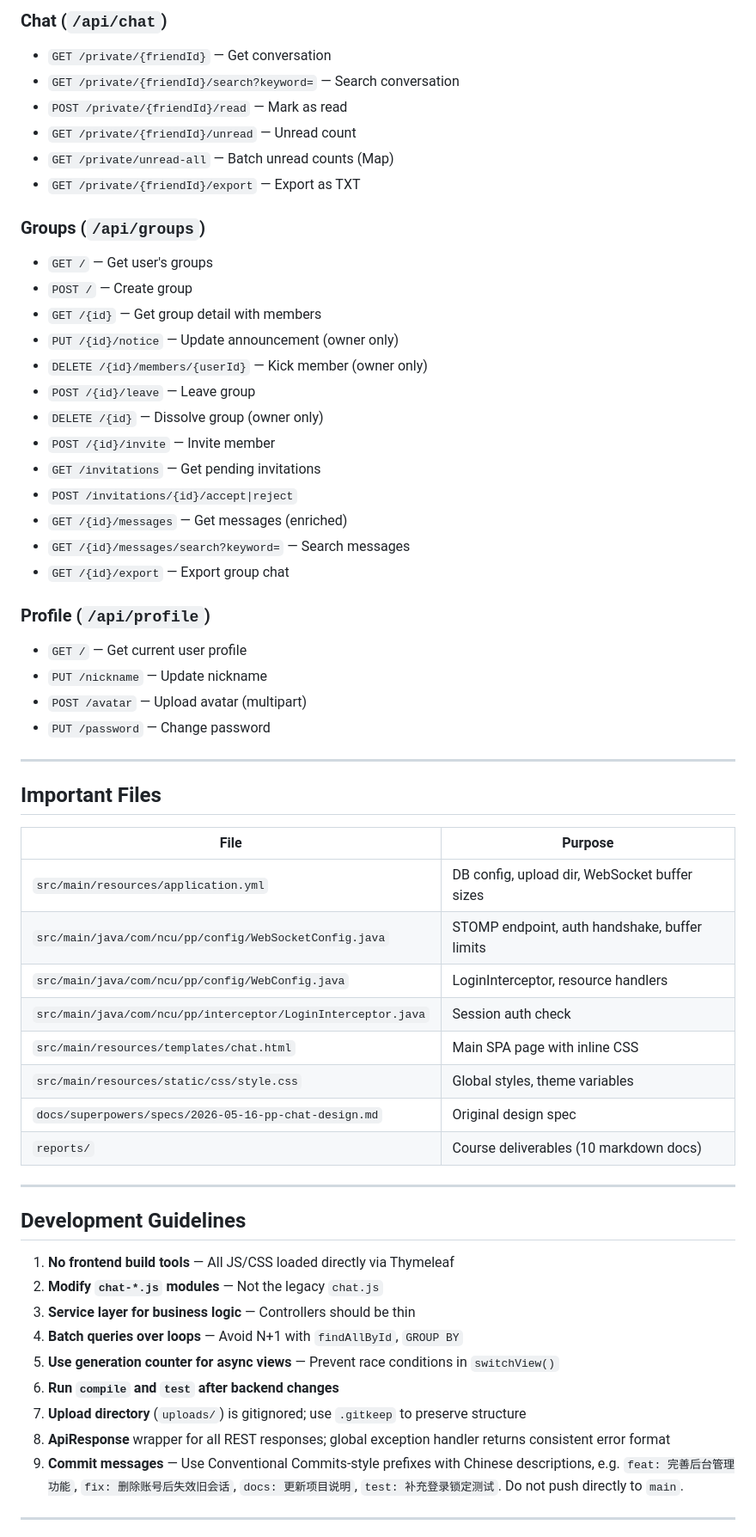
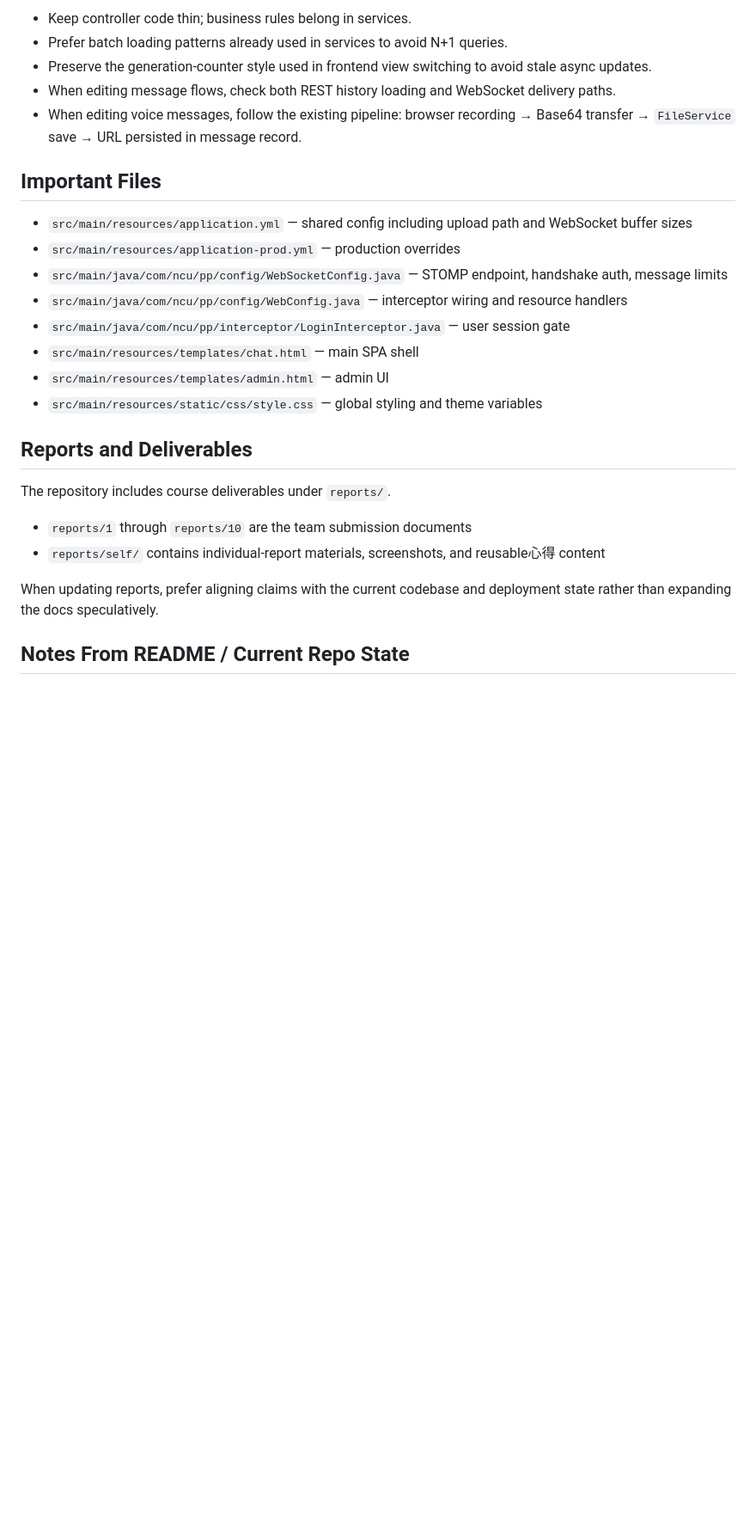
Before and after one commit to zhujiaozi/webtest-ppchat, a Markdown page: CLAUDE.md, the part around one of its changes. Shown at 86% size. Rendered like a GitHub page; blank space fills up the shorter version.

```diff
--- a/CLAUDE.md
+++ b/CLAUDE.md
@@ -125,60 +93,27 @@ node --check src/main/resources/static/js/chat-core.js
-### Chat (`/api/chat`)
-- `GET /private/{friendId}` — Get conversation
-- `GET /private/{friendId}/search?keyword=` — Search conversation
-- `POST /private/{friendId}/read` — Mark as read
-- `GET /private/{friendId}/unread` — Unread count
-- `GET /private/unread-all` — Batch unread counts (Map)
-- `GET /private/{friendId}/export` — Export as TXT
-
-### Groups (`/api/groups`)
-- `GET /` — Get user's groups
-- `POST /` — Create group
-- `GET /{id}` — Get group detail with members
-- `PUT /{id}/notice` — Update announcement (owner only)
-- `DELETE /{id}/members/{userId}` — Kick member (owner only)
-- `POST /{id}/leave` — Leave group
-- `DELETE /{id}` — Dissolve group (owner only)
-- `POST /{id}/invite` — Invite member
-- `GET /invitations` — Get pending invitations
-- `POST /invitations/{id}/accept|reject`
-- `GET /{id}/messages` — Get messages (enriched)
-- `GET /{id}/messages/search?keyword=` — Search messages
-- `GET /{id}/export` — Export group chat
-
-### Profile (`/api/profile`)
-- `GET /` — Get current user profile
-- `PUT /nickname` — Update nickname
-- `POST /avatar` — Upload avatar (multipart)
-- `PUT /password` — Change password
-
----
+- Keep controller code thin; business rules belong in services.
+- Prefer batch loading patterns already used in services to avoid N+1 queries.
+- Preserve the generation-counter style used in frontend view switching to avoid stale async updates.
+- When editing message flows, check both REST history loading and WebSocket delivery paths.
+- When editing voice messages, follow the existing pipeline: browser recording → Base64 transfer → `FileService` save → URL persisted in message record.
 
 ## Important Files
 
-| File | Purpose |
-|------|---------|
-| `src/main/resources/application.yml` | DB config, upload dir, WebSocket buffer sizes |
-| `src/main/java/com/ncu/pp/config/WebSocketConfig.java` | STOMP endpoint, auth handshake, buffer limits |
-| `src/main/java/com/ncu/pp/config/WebConfig.java` | LoginInterceptor, resource handlers |
-| `src/main/java/com/ncu/pp/interceptor/LoginInterceptor.java` | Session auth check |
-| `src/main/resources/templates/chat.html` | Main SPA page with inline CSS |
-| `src/main/resources/static/css/style.css` | Global styles, theme variables |
-| `docs/superpowers/specs/2026-05-16-pp-chat-design.md` | Original design spec |
-| `reports/` | Course deliverables (10 markdown docs) |
+- `src/main/resources/application.yml` — shared config including upload path and WebSocket buffer sizes
+- `src/main/resources/application-prod.yml` — production overrides
+- `src/main/java/com/ncu/pp/config/WebSocketConfig.java` — STOMP endpoint, handshake auth, message limits
+- `src/main/java/com/ncu/pp/config/WebConfig.java` — interceptor wiring and resource handlers
+- `src/main/java/com/ncu/pp/interceptor/LoginInterceptor.java` — user session gate
+- `src/main/resources/templates/chat.html` — main SPA shell
+- `src/main/resources/templates/admin.html` — admin UI
+- `src/main/resources/static/css/style.css` — global styling and theme variables
 
----
+## Reports and Deliverables
 
-## Development Guidelines
+The repository includes course deliverables under `reports/`.
+- `reports/1` through `reports/10` are the team submission documents
+- `reports/self/` contains individual-report materials, screenshots, and reusable心得 content
 
-1. **No frontend build tools** — All JS/CSS loaded directly via Thymeleaf
-2. **Modify `chat-*.js` modules** — Not the legacy `chat.js`
-3. **Service layer for business logic** — Controllers should be thin
-4. **Batch queries over loops** — Avoid N+1 with `findAllById`, `GROUP BY`
-5. **Use generation counter for async views** — Prevent race conditions in `switchView()`
-6. **Run `compile` and `test` after backend changes**
-7. **Upload directory** (`uploads/`) is gitignored; use `.gitkeep` to preserve structure
-8. **ApiResponse<T>** wrapper for all REST responses; global exception handler returns consistent error format
-9. **Commit messages** — Use Conventional Commits-style prefixes with Chinese descriptions, e.g. `feat: 完善后台管理功能`, `fix: 删除账号后失效旧会话`, `docs: 更新项目说明`, `test: 补充登录锁定测试`. Do not push directly to `main`.
+When updating reports, prefer aligning claims with the current codebase and deployment state rather than expanding the docs speculatively.
 
----
+## Notes From README / Current Repo State
 
```
Also changed, not shown: other parts of CLAUDE.md (+62 -129 lines), README.md (+17 -11 lines).
